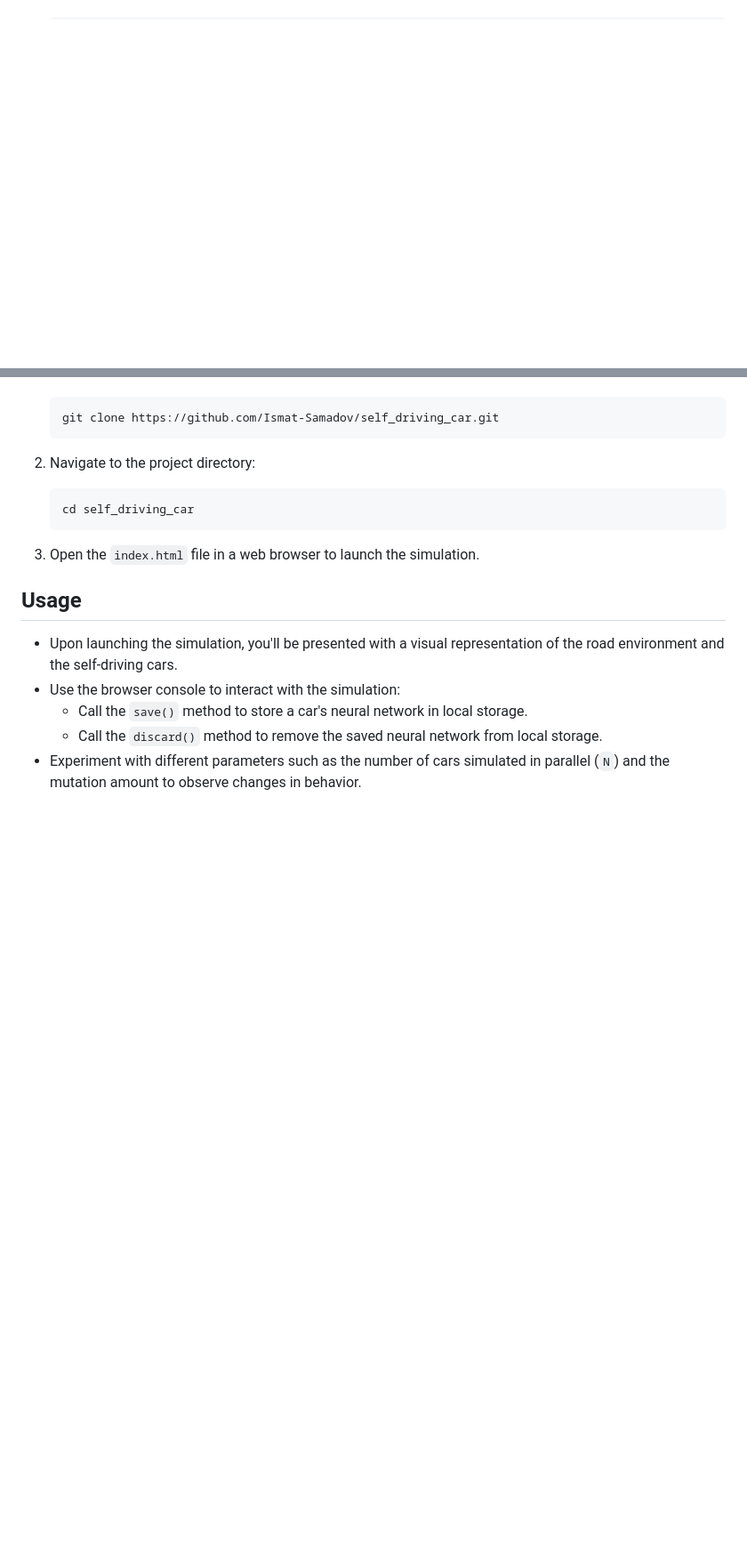
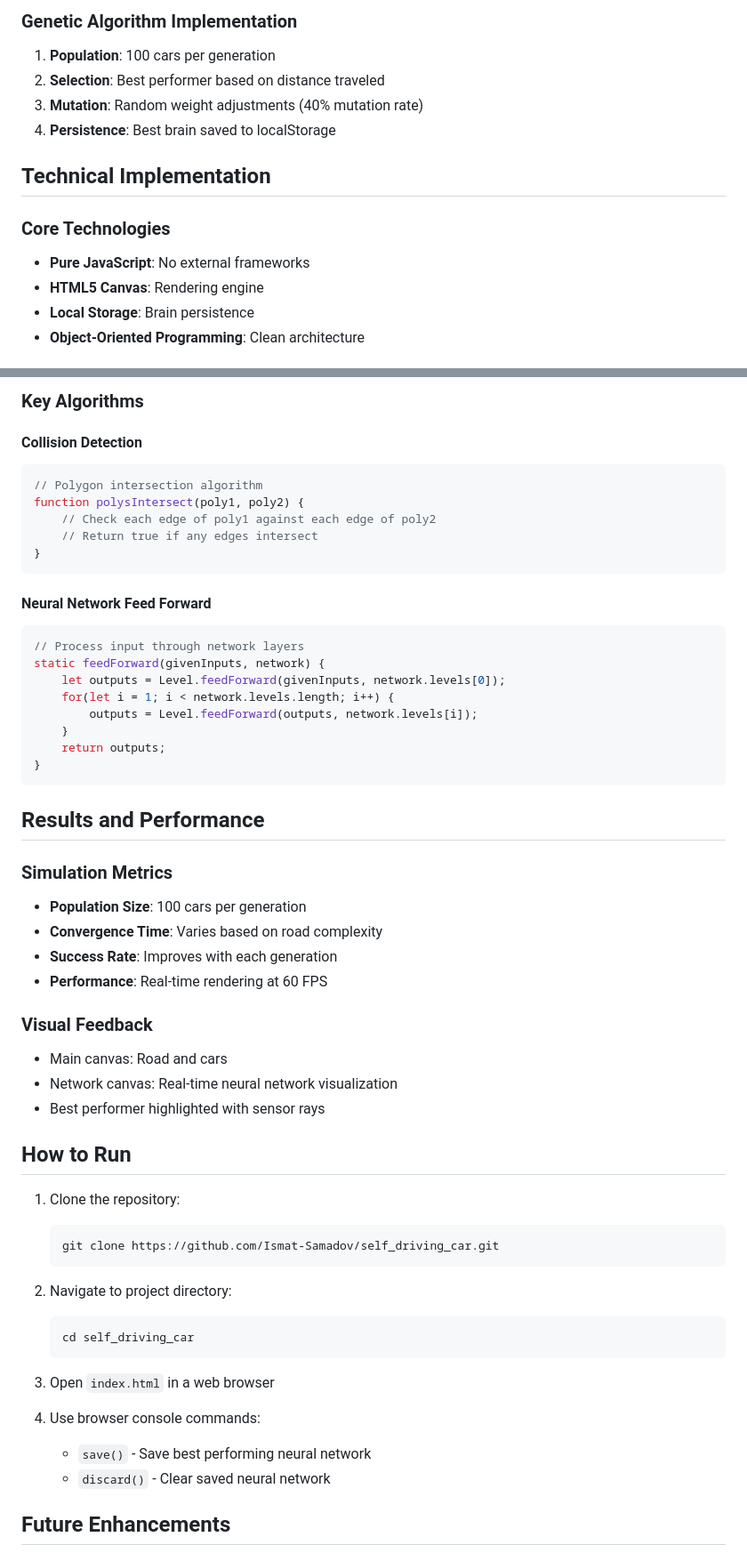
Before and after one commit to science-analyse/self_driving_car, a Markdown page: README.md, 2 parts joined by grey strips. Shown: that part at 89% size. Drawn GitHub-style; blank space fills up the shorter version.

````diff
--- a/README.md
+++ b/README.md
@@ -37,0 +129,14 @@ To run the self-driving car simulation locally, follow these steps:
+### Genetic Algorithm Implementation
+1. **Population**: 100 cars per generation
+2. **Selection**: Best performer based on distance traveled
+3. **Mutation**: Random weight adjustments (40% mutation rate)
+4. **Persistence**: Best brain saved to localStorage
+
+## Technical Implementation
+
+### Core Technologies
+- **Pure JavaScript**: No external frameworks
+- **HTML5 Canvas**: Rendering engine
+- **Local Storage**: Brain persistence
+- **Object-Oriented Programming**: Clean architecture
+
@@ -38,20 +159,56 @@ To run the self-driving car simulation locally, follow these steps:
+### Key Algorithms
+
+#### Collision Detection
+```javascript
+// Polygon intersection algorithm
+function polysIntersect(poly1, poly2) {
+    // Check each edge of poly1 against each edge of poly2
+    // Return true if any edges intersect
+}
+```
+
+#### Neural Network Feed Forward
+```javascript
+// Process input through network layers
+static feedForward(givenInputs, network) {
+    let outputs = Level.feedForward(givenInputs, network.levels[0]);
+    for(let i = 1; i < network.levels.length; i++) {
+        outputs = Level.feedForward(outputs, network.levels[i]);
+    }
+    return outputs;
+}
+```
+
+## Results and Performance
+
+### Simulation Metrics
+- **Population Size**: 100 cars per generation
+- **Convergence Time**: Varies based on road complexity
+- **Success Rate**: Improves with each generation
+- **Performance**: Real-time rendering at 60 FPS
+
+### Visual Feedback
+- Main canvas: Road and cars
+- Network canvas: Real-time neural network visualization
+- Best performer highlighted with sensor rays
+
+## How to Run
+
+1. Clone the repository:
    ```bash
    git clone https://github.com/Ismat-Samadov/self_driving_car.git
    ```
 
-2. Navigate to the project directory:
-
+2. Navigate to project directory:
    ```bash
    cd self_driving_car
    ```
 
-3. Open the `index.html` file in a web browser to launch the simulation.
+3. Open `index.html` in a web browser
 
-## Usage
+4. Use browser console commands:
+   - `save()` - Save best performing neural network
+   - `discard()` - Clear saved neural network
 
-- Upon launching the simulation, you'll be presented with a visual representation of the road environment and the self-driving cars.
-- Use the browser console to interact with the simulation:
-  - Call the `save()` method to store a car's neural network in local storage.
-  - Call the `discard()` method to remove the saved neural network from local storage.
-- Experiment with different parameters such as the number of cars simulated in parallel (`N`) and the mutation amount to observe changes in behavior.
+## Future Enhancements
 
````
Also changed, not shown: other parts of README.md (+178 -30 lines).
